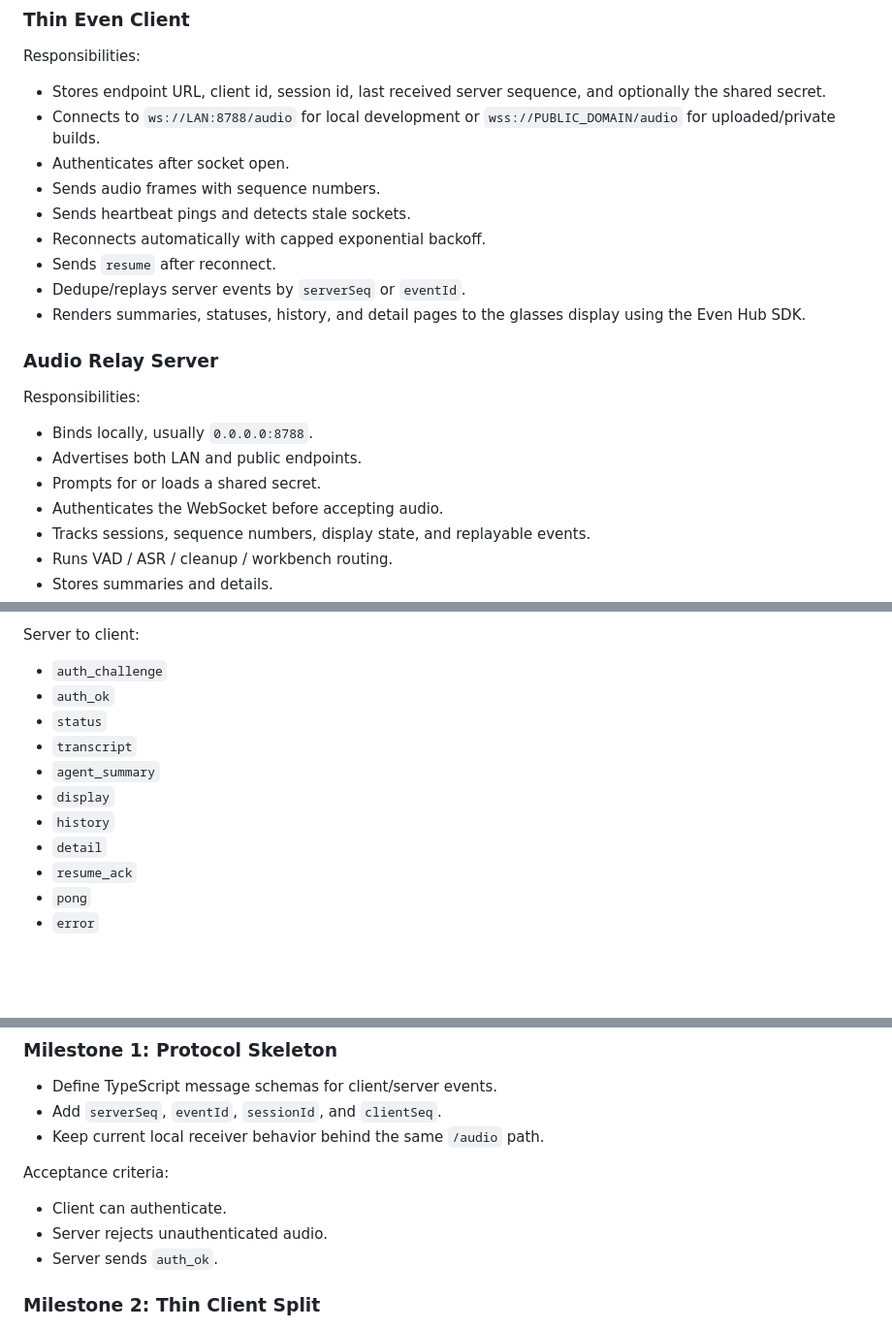
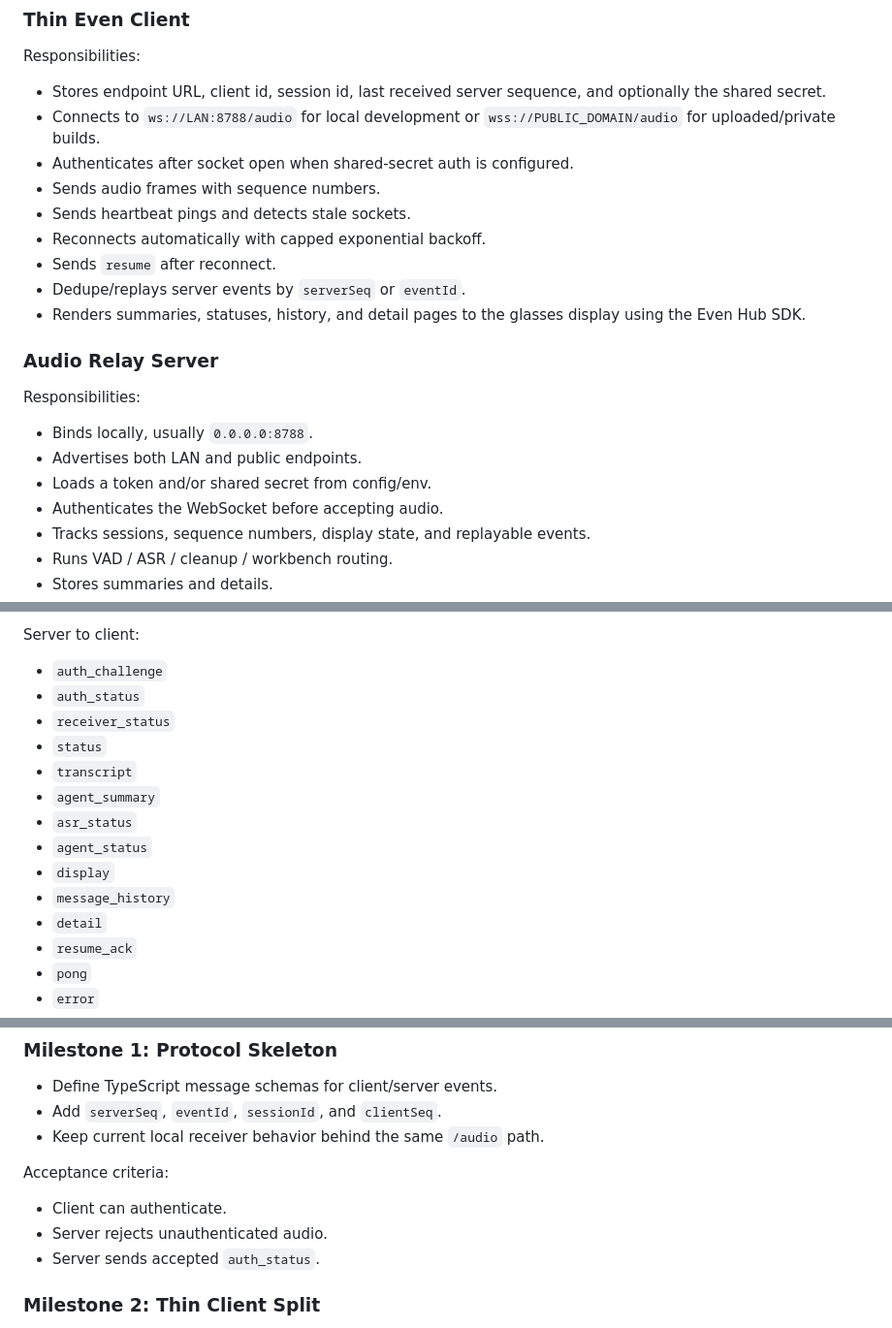
Before and after one commit to aaronrau/even-audio-pipe, a Markdown page: THIN_CLIENT_AUDIO_RELAY_PLAN.md, 3 parts joined by grey strips. Shown at 97% size. Drawn GitHub-style; blank space fills up the shorter version.

```diff
--- a/THIN_CLIENT_AUDIO_RELAY_PLAN.md
+++ b/THIN_CLIENT_AUDIO_RELAY_PLAN.md
@@ -75,7 +81,7 @@ Responsibilities:
   optionally the shared secret.
 - Connects to `ws://LAN:8788/audio` for local development or
   `wss://PUBLIC_DOMAIN/audio` for uploaded/private builds.
-- Authenticates after socket open.
+- Authenticates after socket open when shared-secret auth is configured.
 - Sends audio frames with sequence numbers.
 - Sends heartbeat pings and detects stale sockets.
 - Reconnects automatically with capped exponential backoff.
@@ -90,7 +96,7 @@ Responsibilities:
 
 - Binds locally, usually `0.0.0.0:8788`.
 - Advertises both LAN and public endpoints.
-- Prompts for or loads a shared secret.
+- Loads a token and/or shared secret from config/env.
 - Authenticates the WebSocket before accepting audio.
 - Tracks sessions, sequence numbers, display state, and replayable events.
 - Runs VAD / ASR / cleanup / workbench routing.
@@ -299,12 +306,15 @@ Client to server:
 Server to client:
 
 - `auth_challenge`
-- `auth_ok`
+- `auth_status`
+- `receiver_status`
 - `status`
 - `transcript`
 - `agent_summary`
+- `asr_status`
+- `agent_status`
 - `display`
-- `history`
+- `message_history`
 - `detail`
 - `resume_ack`
 - `pong`
@@ -751,7 +761,7 @@ Acceptance criteria:
 
 - Client can authenticate.
 - Server rejects unauthenticated audio.
-- Server sends `auth_ok`.
+- Server sends accepted `auth_status`.
 
 ### Milestone 2: Thin Client Split
 
```
Also changed, not shown: other parts of THIN_CLIENT_AUDIO_RELAY_PLAN.md (+27 -20 lines), README.md (+7 -3 lines).
